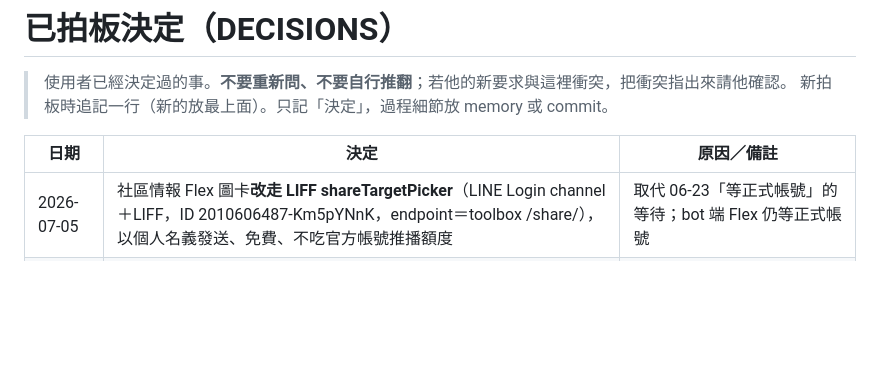
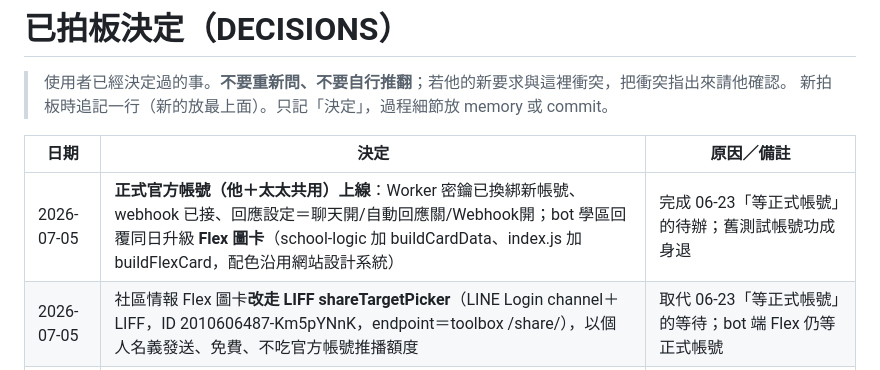
Before and after one commit to s156843217/linkou-toolbox, a Markdown page: docs/DECISIONS.md, the part around the change. Drawn GitHub-style; blank space fills up the shorter version.

Commit message:
決策紀錄:正式官方帳號上線+bot學區回覆升級Flex圖卡
Co-Authored-By: Claude Fable 5 <noreply@anthropic.com>

```diff
--- a/docs/DECISIONS.md
+++ b/docs/DECISIONS.md
@@ -5,6 +5,7 @@
 
 | 日期 | 決定 | 原因／備註 |
 |---|---|---|
+| 2026-07-05 | **正式官方帳號（他＋太太共用）上線**：Worker 密鑰已換綁新帳號、webhook 已接、回應設定＝聊天開/自動回應關/Webhook開；bot 學區回覆同日升級 **Flex 圖卡**（school-logic 加 buildCardData、index.js 加 buildFlexCard，配色沿用網站設計系統） | 完成 06-23「等正式帳號」的待辦；舊測試帳號功成身退 |
 | 2026-07-05 | 社區情報 Flex 圖卡**改走 LIFF shareTargetPicker**（LINE Login channel＋LIFF，ID 2010606487-Km5pYNnK，endpoint＝toolbox /share/），以個人名義發送、免費、不吃官方帳號推播額度 | 取代 06-23「等正式帳號」的等待；bot 端 Flex 仍等正式帳號 |
 | 2026-07-05 | 社區一頁報告住網站 repo（/report/）、**不掛公開導覽**；防護用「通關碼＋裝置記住」輕量內部模式（internal-nav.js），CRM 用連結＋網址參數串接、不搬家 | 資料不多養複本；repo 本來就公開，真門禁擋不了讀原始碼，擋君子即可 |
 | 2026-07-05 | 一頁報告行情**第一版用商圈層級**（LINKOU_ZONES＋內嵌商圈多邊形），社區逐筆 price-list 管線做好後再升級，版面不重做 | 先有可帶看的成品 |
```
